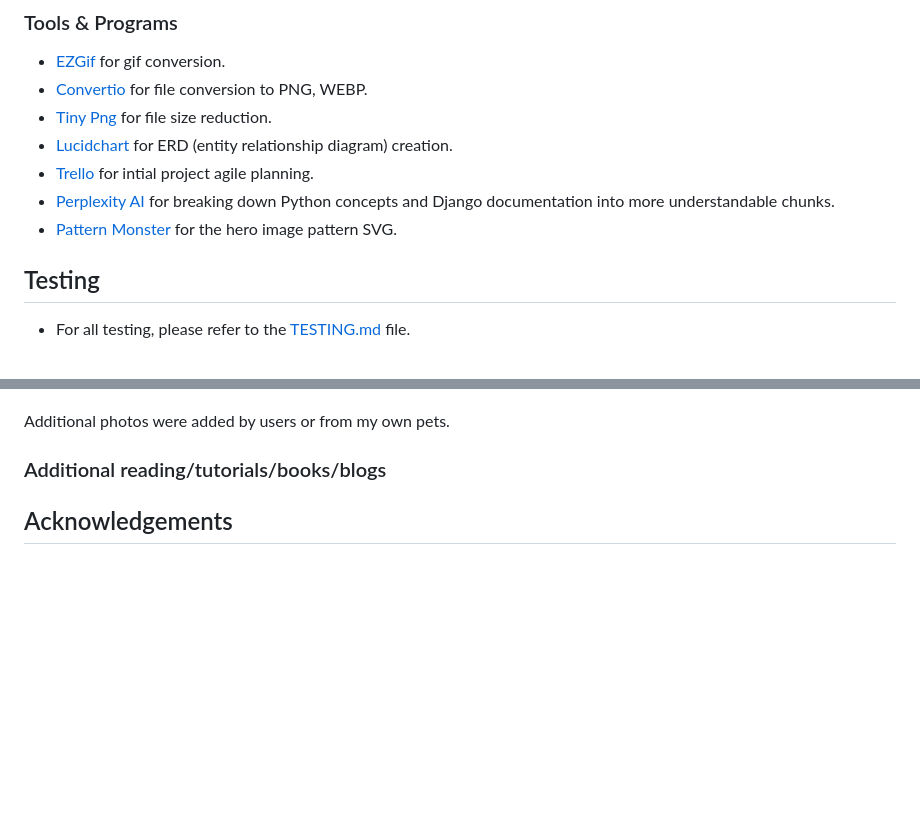
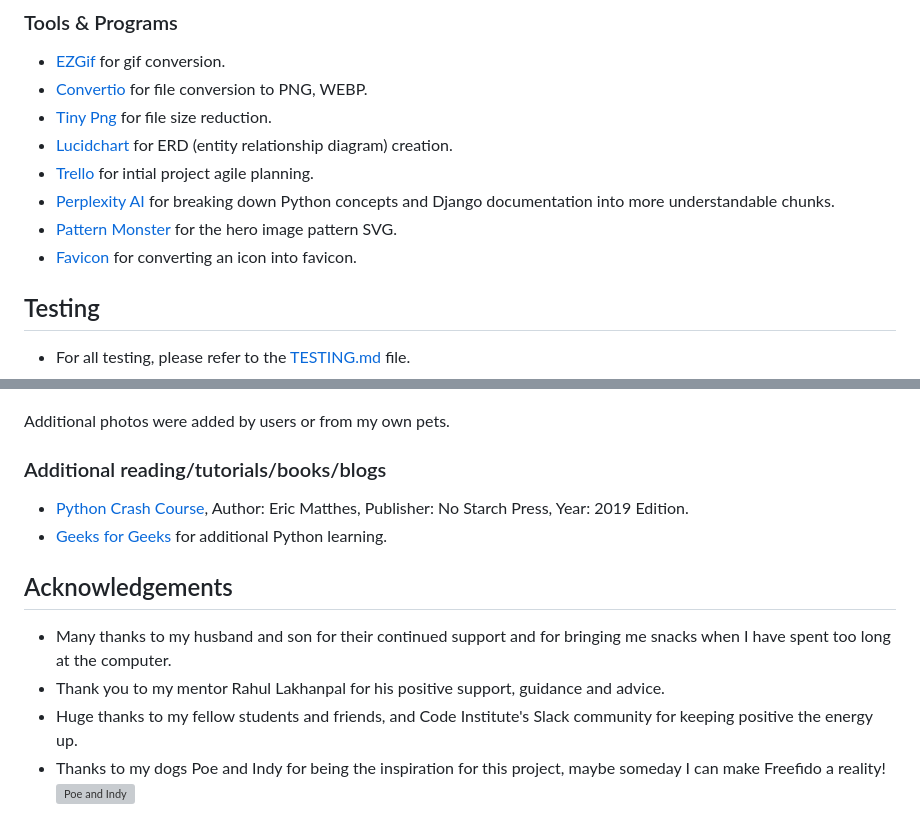
Before and after one commit to amylour/FreeFido_v2, a Markdown page: README.md, 2 parts joined by grey strips. Rendered like a GitHub page; folded sections open; blank space fills up the shorter version; grey boxes are pictures that could not be loaded.

Commit message:
update: credits

```diff
--- a/README.md
+++ b/README.md
@@ -847,6 +847,7 @@ Dropdown menu allowing Admin to 'approve' a users comment
 - [Trello](https://www.trello.com) for intial project agile planning.
 - [Perplexity AI](https://www.perplexity.ai/) for breaking down Python concepts and Django documentation into more understandable chunks.
 - [Pattern Monster](https://pattern.monster/) for the hero image pattern SVG.
+- [Favicon](https://favicon.io/) for converting an icon into favicon.
 
 ## Testing
 
@@ -916,4 +921,13 @@ The following sites were used to gather the photographic media used in FreeFido:
 
 ### Additional reading/tutorials/books/blogs
 
+- [Python Crash Course](https://www.oreilly.com/library/view/python-crash-course/9781492071266/), Author: Eric Matthes, Publisher: No Starch Press, Year: 2019 Edition.
+- [Geeks for Geeks](https://www.geeksforgeeks.org/python-programming-language/?ref=ghm) for additional Python learning.
+
 ## Acknowledgements
+
+- Many thanks to my husband and son for their continued support and for bringing me snacks when I have spent too long at the computer.
+- Thank you to my mentor Rahul Lakhanpal for his positive support, guidance and advice.
+- Huge thanks to my fellow students and friends, and Code Institute's Slack community for keeping positive the energy up.
+- Thanks to my dogs Poe and Indy for being the inspiration for this project, maybe someday I can make Freefido a reality!
+  ![Poe and Indy](documentation/testing/poe_indy.png)
```
Also changed, not shown: other parts of README.md (+4 -0 lines).
